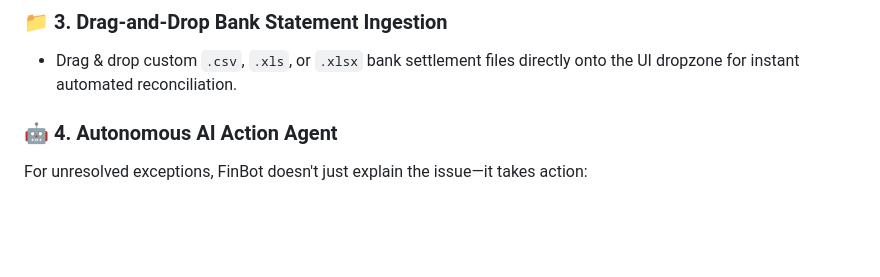
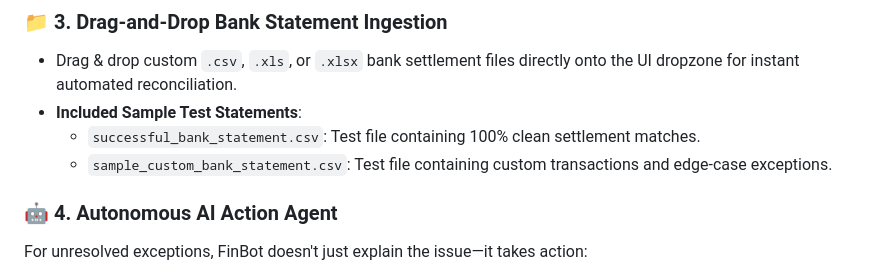
Before and after one commit to Puttarohith/FinController, a Markdown page: README.md, the part around the change. Rendered like a GitHub page; blank space fills up the shorter version.

Commit message:
docs: document sample bank statement files in README.md

```diff
--- a/README.md
+++ b/README.md
@@ -33,6 +33,9 @@ Finance operations teams face a critical challenge closing the loop between merc
 
 ### 📁 3. Drag-and-Drop Bank Statement Ingestion
 - Drag & drop custom `.csv`, `.xls`, or `.xlsx` bank settlement files directly onto the UI dropzone for instant automated reconciliation.
+- **Included Sample Test Statements**:
+  - `successful_bank_statement.csv`: Test file containing 100% clean settlement matches.
+  - `sample_custom_bank_statement.csv`: Test file containing custom transactions and edge-case exceptions.
 
 ### 🤖 4. Autonomous AI Action Agent
 For unresolved exceptions, FinBot doesn't just explain the issue—it takes action:
```
